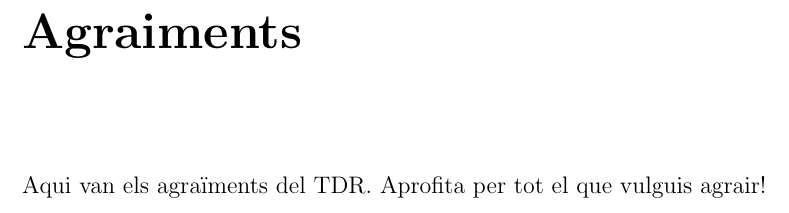
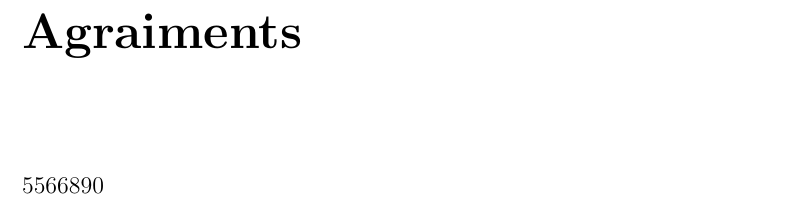
Before and after one commit to noe-calgra/tdr_base, a LaTeX document (latex/tdr.tex, which reads latex/sections/agraiments.tex): part of page 3 of 16, cut so that both start at the same text. Compiled offline with pdfLaTeX.

Commit message:
Actualizar prova agraiments.tex
Prova agraïments

```diff
--- a/latex/sections/agraiments.tex
+++ b/latex/sections/agraiments.tex
@@ -1 +1 @@
-Aqui van els agraïments del TDR. Aprofita per tot el que vulguis agrair!
+ 5566890
```
